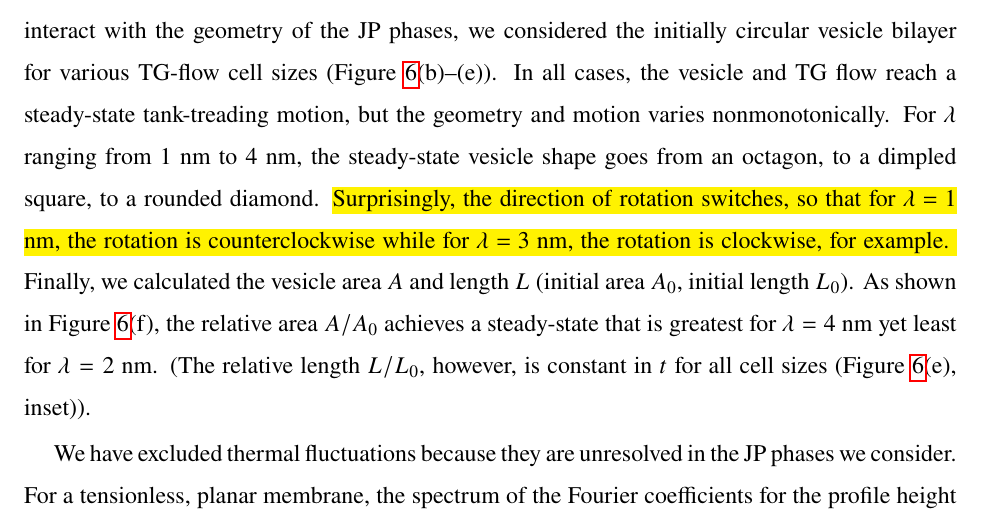
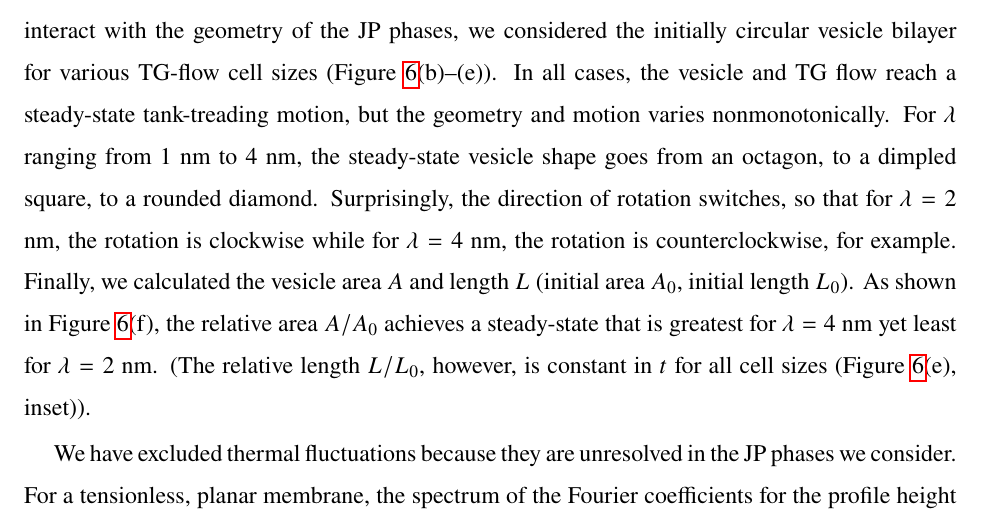
Before and after one commit to quaife/lipid_dynamics, a LaTeX paper (doc/PRF2022/PRF_main.tex): part of page 15 of 32, cut so that both start at the same text. Compiled offline with pdfLaTeX.

Commit message:
minor checks

```diff
--- a/doc/PRF2022/PRF_main.tex
+++ b/doc/PRF2022/PRF_main.tex
@@ -1036,9 +1036,9 @@ In all cases, the vesicle and TG flow reach a steady-state tank-treading motion,
 but the geometry and motion varies nonmonotonically.
 For $\lambda$ ranging from $1$ nm to $4$ nm,
 the steady-state vesicle shape goes from an octagon, to a dimpled square,
-to a rounded diamond. \hl{Surprisingly, the direction of rotation switches,
-so that for $\lambda = 1$ nm, the rotation is counterclockwise while
-for $\lambda = 3$ nm, the rotation is clockwise, for example.  }
+to a rounded diamond. Surprisingly, the direction of rotation switches,
+so that for $\lambda = 2$ nm, the rotation is clockwise while
+for $\lambda = 4$ nm, the rotation is counterclockwise, for example.
 Finally, we calculated the vesicle area $A$ and length $L$ (initial area $A_0$,
 initial length $L_0$).
 As shown in Figure~\ref{fig:PramChange}(f), the relative
```
